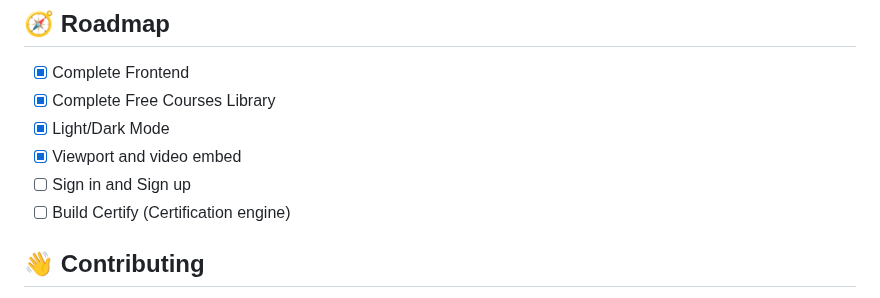
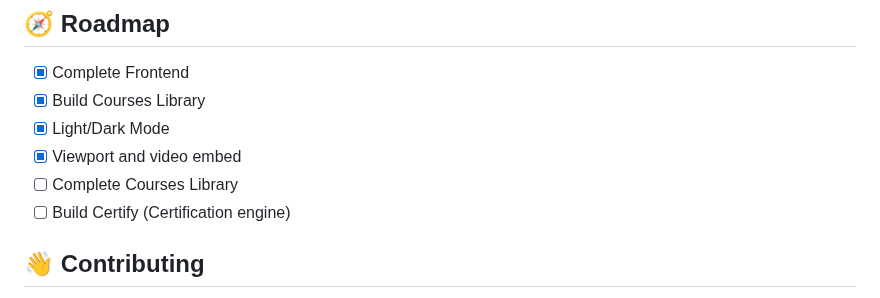
Before and after one commit to codeIntrovert/codeColts, a Markdown page: README.md, the part around the change. Rendered like a GitHub page.

```diff
--- a/README.md
+++ b/README.md
@@ -114,10 +114,10 @@
 ## :compass: Roadmap
 
 * [x] Complete Frontend
-* [x] Complete Free Courses Library
+* [x] Build Courses Library
 * [x] Light/Dark Mode
 * [x] Viewport and video embed
-* [ ] Sign in and Sign up
+* [ ] Complete Courses Library
 * [ ] Build Certify (Certification engine)
 
 <!-- Contributing -->
```
